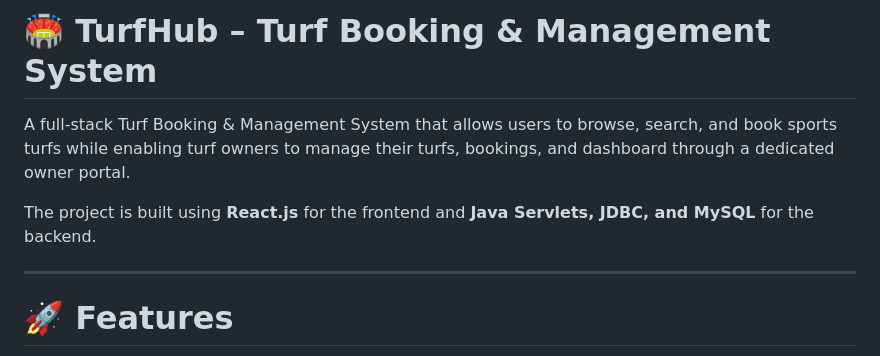
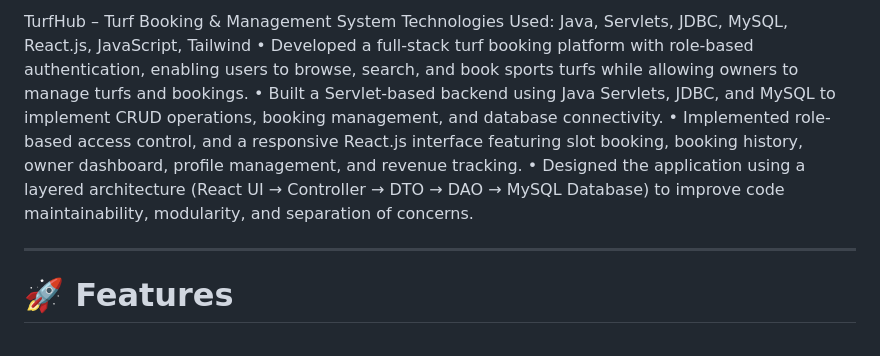
Before and after one commit to AbdulKabir1113/TurfBookingManagmentSystem, a Markdown page: README.md, the part around the change. GitHub-like rendering.

Commit message:
Revise README with project details and technologies
Updated README to include project technologies and features.

```diff
--- a/README.md
+++ b/README.md
@@ -1,8 +1,12 @@
-# 🏟️ TurfHub – Turf Booking & Management System
-
-A full-stack Turf Booking & Management System that allows users to browse, search, and book sports turfs while enabling turf owners to manage their turfs, bookings, and dashboard through a dedicated owner portal.
-
-The project is built using **React.js** for the frontend and **Java Servlets, JDBC, and MySQL** for the backend.
+TurfHub – Turf Booking & Management System Technologies Used: Java, Servlets, JDBC, MySQL, React.js, JavaScript, Tailwind
+•
+Developed a full-stack turf booking platform with role-based authentication, enabling users to browse, search, and book sports turfs while allowing owners to manage turfs and bookings.
+•
+Built a Servlet-based backend using Java Servlets, JDBC, and MySQL to implement CRUD operations, booking management, and database connectivity.
+•
+Implemented role-based access control, and a responsive React.js interface featuring slot booking, booking history, owner dashboard, profile management, and revenue tracking.
+•
+Designed the application using a layered architecture (React UI → Controller → DTO → DAO → MySQL Database) to improve code maintainability, modularity, and separation of concerns.
 
 ---
 
```
